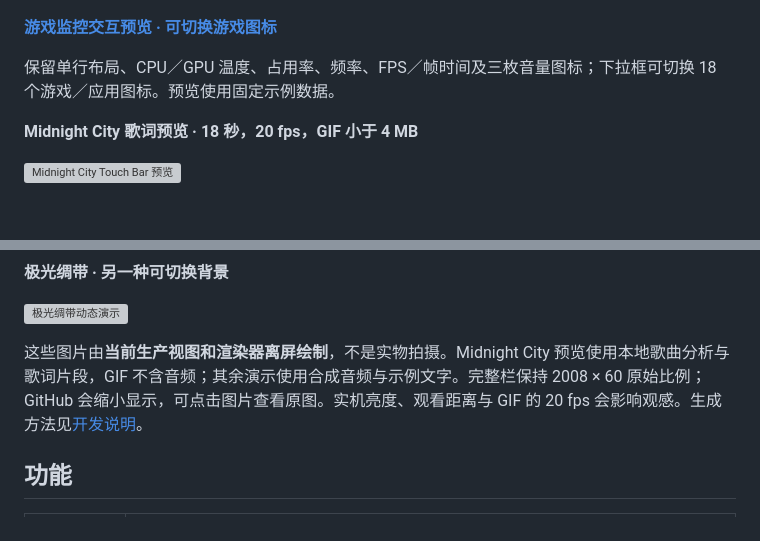
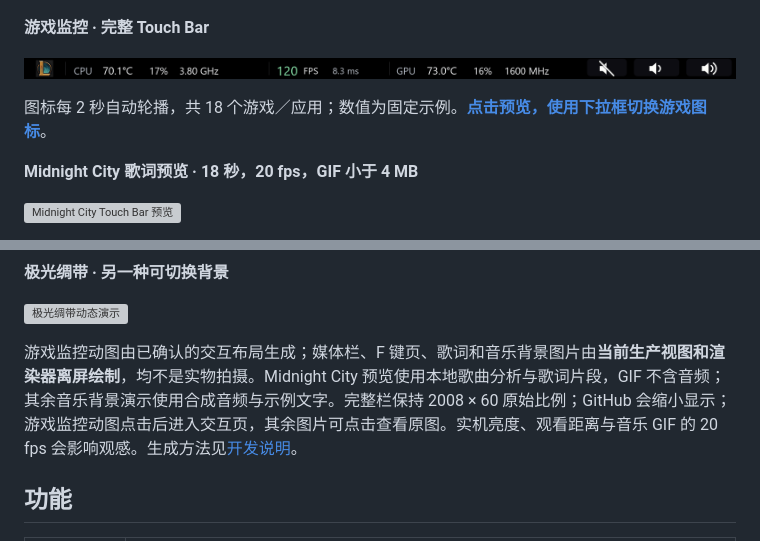
Before and after one commit to LOVEgithub12/touchbar, a Markdown page: README.md, 2 parts joined by grey strips. Rendered like a GitHub page; pictures changed too: docs/images/game-monitor-demo.gif (added); blank space fills up the shorter version; grey boxes are pictures that could not be loaded.

```diff
--- a/README.md
+++ b/README.md
@@ -16,9 +16,11 @@
 
 ![媒体栏、F 键页和三种歌词背景](docs/images/overview.png)
 
-**[游戏监控交互预览 · 可切换游戏图标](https://lovegithub12.github.io/touchbar/)**
+**游戏监控 · 完整 Touch Bar**
 
-保留单行布局、CPU／GPU 温度、占用率、频率、FPS／帧时间及三枚音量图标；下拉框可切换 18 个游戏／应用图标。预览使用固定示例数据。
+[![单行游戏监控栏：CPU／GPU 温度、占用率、频率，FPS／帧时间及音量图标](docs/images/game-monitor-demo.gif)](https://lovegithub12.github.io/touchbar/)
+
+图标每 2 秒自动轮播，共 18 个游戏／应用；数值为固定示例。**[点击预览，使用下拉框切换游戏图标](https://lovegithub12.github.io/touchbar/)**。
 
 **Midnight City 歌词预览 · 18 秒，20 fps，GIF 小于 4 MB**
 
@@ -36,7 +38,7 @@
 
 ![极光绸带动态演示](docs/images/aurora-demo.gif)
 
-这些图片由**当前生产视图和渲染器离屏绘制**，不是实物拍摄。Midnight City 预览使用本地歌曲分析与歌词片段，GIF 不含音频；其余演示使用合成音频与示例文字。完整栏保持 2008 × 60 原始比例；GitHub 会缩小显示，可点击图片查看原图。实机亮度、观看距离与 GIF 的 20 fps 会影响观感。生成方法见[开发说明](docs/DEVELOPMENT.md#效果图复现--reproducing-the-previews)。
+游戏监控动图由已确认的交互布局生成；媒体栏、F 键页、歌词和音乐背景图片由**当前生产视图和渲染器离屏绘制**，均不是实物拍摄。Midnight City 预览使用本地歌曲分析与歌词片段，GIF 不含音频；其余音乐背景演示使用合成音频与示例文字。完整栏保持 2008 × 60 原始比例；GitHub 会缩小显示；游戏监控动图点击后进入交互页，其余图片可点击查看原图。实机亮度、观看距离与音乐 GIF 的 20 fps 会影响观感。生成方法见[开发说明](docs/DEVELOPMENT.md#效果图复现--reproducing-the-previews)。
 
 ## 功能
 
```
Also changed, not shown: README.en.md (+5 -3 lines), THIRD_PARTY_NOTICES.md (+2 -2 lines).
